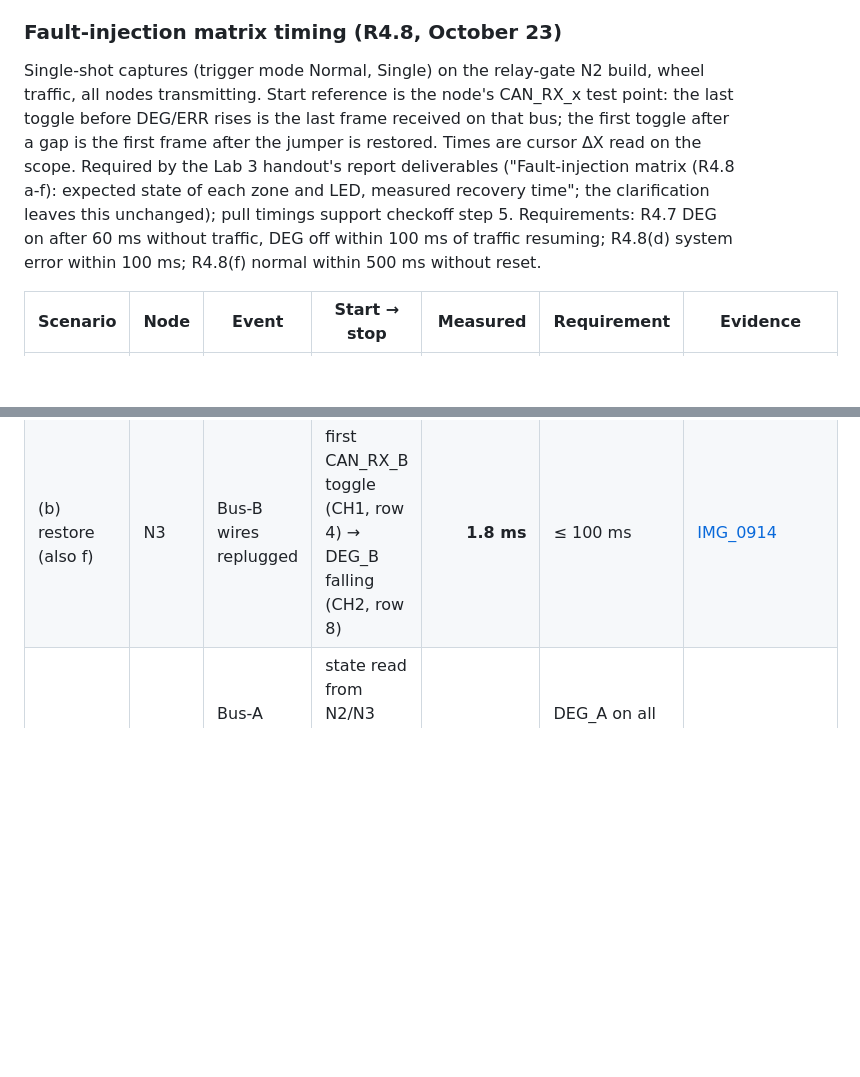
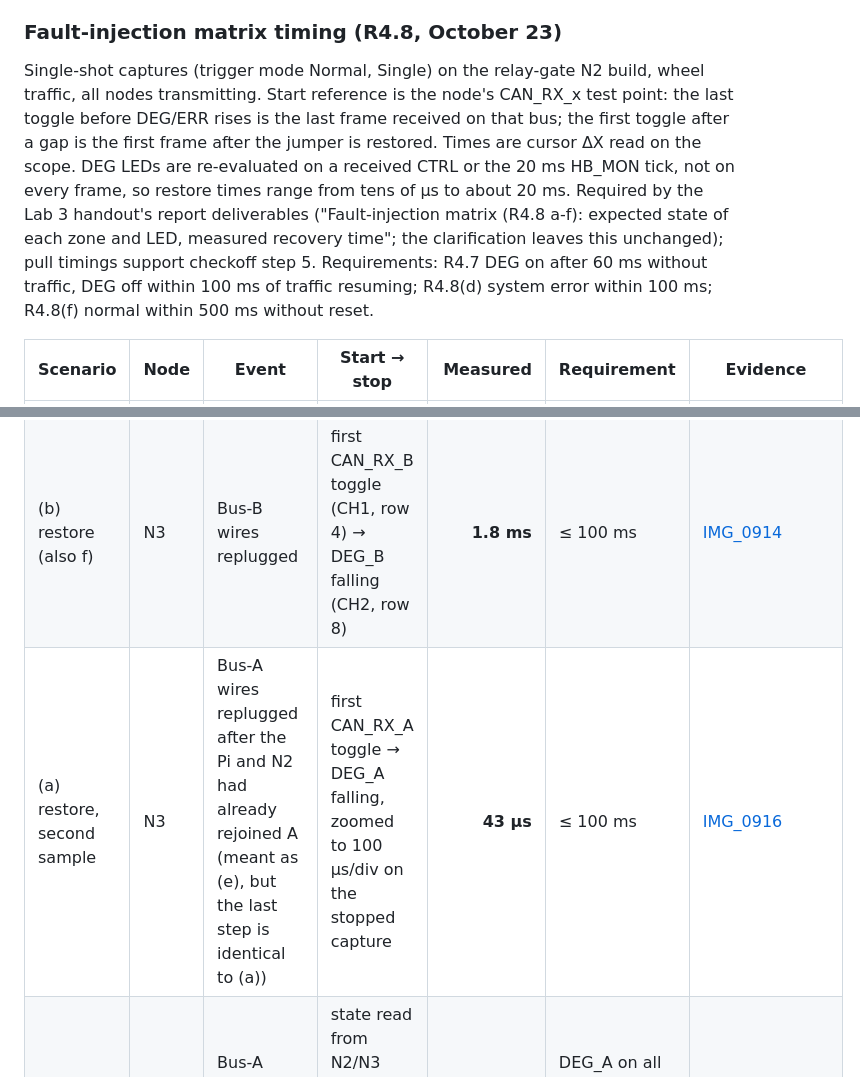
Before and after one commit to fmarples/18649_team4, a Markdown page: doc/LAB3_TIMING_RESULTS.md, 2 parts joined by grey strips. GitHub-like rendering; blank space fills up the shorter version.

```diff
--- a/doc/LAB3_TIMING_RESULTS.md
+++ b/doc/LAB3_TIMING_RESULTS.md
@@ -214,7 +214,7 @@ What would fix it: (1) bound the Pi stage near its typical value: PREEMPT_RT ker
 
 ### Fault-injection matrix timing (R4.8, October 23)
 
-Single-shot captures (trigger mode Normal, Single) on the relay-gate N2 build, wheel traffic, all nodes transmitting. Start reference is the node's CAN_RX_x test point: the last toggle before DEG/ERR rises is the last frame received on that bus; the first toggle after a gap is the first frame after the jumper is restored. Times are cursor ΔX read on the scope. Required by the Lab 3 handout's report deliverables ("Fault-injection matrix (R4.8 a-f): expected state of each zone and LED, measured recovery time"; the clarification leaves this unchanged); pull timings support checkoff step 5. Requirements: R4.7 DEG on after 60 ms without traffic, DEG off within 100 ms of traffic resuming; R4.8(d) system error within 100 ms; R4.8(f) normal within 500 ms without reset.
+Single-shot captures (trigger mode Normal, Single) on the relay-gate N2 build, wheel traffic, all nodes transmitting. Start reference is the node's CAN_RX_x test point: the last toggle before DEG/ERR rises is the last frame received on that bus; the first toggle after a gap is the first frame after the jumper is restored. Times are cursor ΔX read on the scope. DEG LEDs are re-evaluated on a received CTRL or the 20 ms HB_MON tick, not on every frame, so restore times range from tens of µs to about 20 ms. Required by the Lab 3 handout's report deliverables ("Fault-injection matrix (R4.8 a-f): expected state of each zone and LED, measured recovery time"; the clarification leaves this unchanged); pull timings support checkoff step 5. Requirements: R4.7 DEG on after 60 ms without traffic, DEG off within 100 ms of traffic resuming; R4.8(d) system error within 100 ms; R4.8(f) normal within 500 ms without reset.
 
 | Scenario | Node | Event | Start → stop | Measured | Requirement | Evidence |
 |---|---|---|---|---:|---|---|
@@ -222,4 +222,5 @@ Single-shot captures (trigger mode Normal, Single) on the relay-gate N2 build, w
 | (a) restore (also f) | N3 | Bus-A wires replugged | first CAN_RX_A toggle (CH1, row 3) → DEG_A falling (CH2, row 7) | **14 ms** | ≤ 100 ms | [IMG_0910](lab3-scope/matrix-a-n3-restore-deg-a-IMG_0910.jpg) |
 | (b) pull | N3 | Bus-B wires pulled | last CAN_RX_B toggle (CH1, row 4) → DEG_B rising (CH2, row 8) | **60.4 ms** | DEG on after 60 ms without traffic | [IMG_0913](lab3-scope/matrix-b-n3-pull-deg-b-IMG_0913.jpg) |
 | (b) restore (also f) | N3 | Bus-B wires replugged | first CAN_RX_B toggle (CH1, row 4) → DEG_B falling (CH2, row 8) | **1.8 ms** | ≤ 100 ms | [IMG_0914](lab3-scope/matrix-b-n3-restore-deg-b-IMG_0914.jpg) |
+| (a) restore, second sample | N3 | Bus-A wires replugged after the Pi and N2 had already rejoined A (meant as (e), but the last step is identical to (a)) | first CAN_RX_A toggle → DEG_A falling, zoomed to 100 µs/div on the stopped capture | **43 µs** | ≤ 100 ms | [IMG_0916](lab3-scope/matrix-a-n3-restore-zoom-IMG_0916.jpg) |
 | (e) pull | all | Bus-A wires of N1, N2, N3 pulled | state read from N2/N3 consoles and the cockpit STATUS line | operational on B | DEG_A on all three, no zone in error, no hazards | console/STATUS (no capture) |
```
Also changed, not shown: other parts of doc/LAB3_TIMING_RESULTS.md (+12 -0 lines), doc/LAB3_REPORT_HANDOFF.md (+10 -6 lines), doc/lab3-scope/matrix-a-n3-restore-zoom-IMG_0916.jpg (added), doc/lab3-scope/matrix-c-n3-restore-deg-a-IMG_0919.jpg (added), doc/lab3-scope/matrix-d-n3-isolated-n2-err-IMG_0920.jpg (added), doc/lab3-scope/matrix-d-restore-n2-err-first-IMG_0921.jpg (added), doc/lab3-scope/matrix-d-restore-n3-err-IMG_0922.jpg (added), doc/lab3-scope/matrix-e-n3-bus-a-back-IMG_0918.jpg (added).
